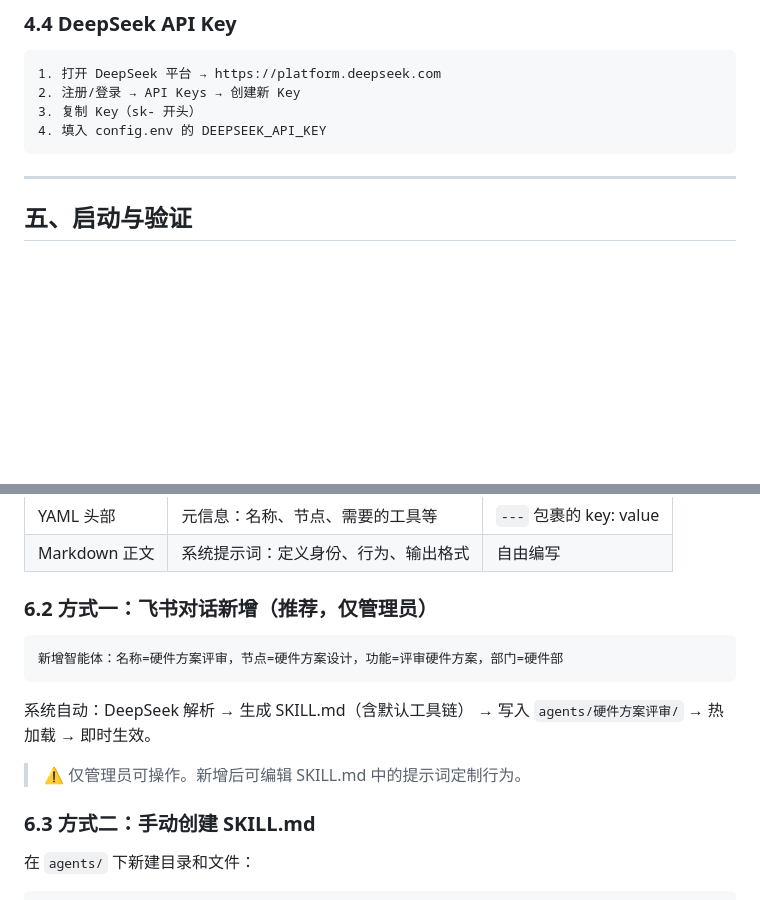
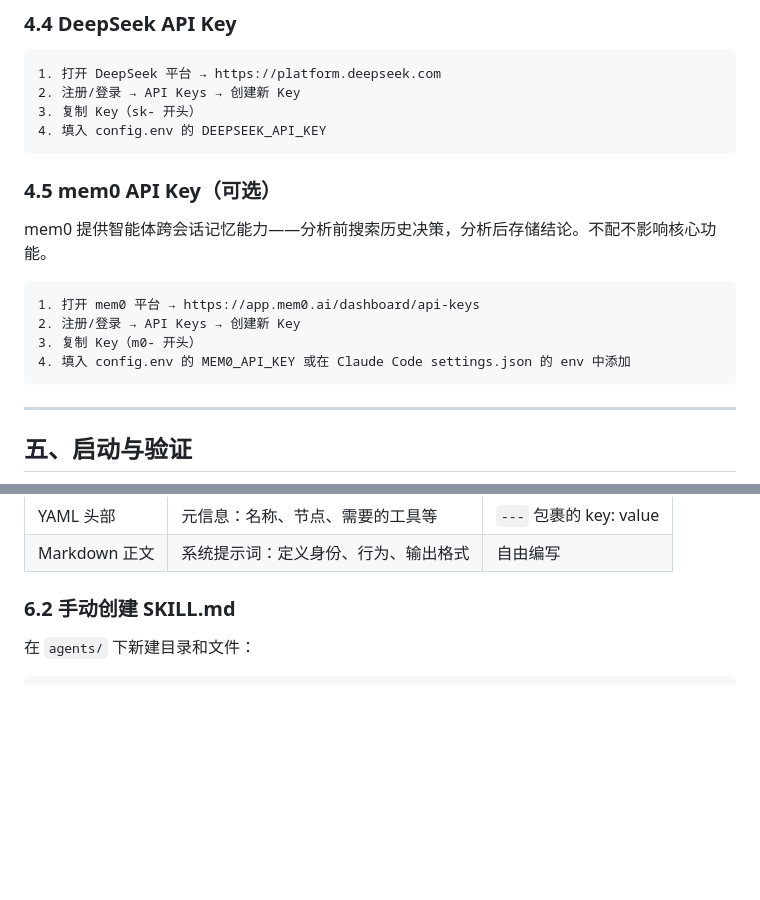
Before and after one commit to zhangjun123400/company-agent, a Markdown page: 部署配置指南.md, 2 parts joined by grey strips. GitHub-like rendering; blank space fills up the shorter version.

````diff
--- a/部署配置指南.md
+++ b/部署配置指南.md
@@ -161,6 +161,17 @@ npm run dev
 4. 填入 config.env 的 DEEPSEEK_API_KEY
 ```
 
+### 4.5 mem0 API Key（可选）
+
+mem0 提供智能体跨会话记忆能力——分析前搜索历史决策，分析后存储结论。不配不影响核心功能。
+
+```
+1. 打开 mem0 平台 → https://app.mem0.ai/dashboard/api-keys
+2. 注册/登录 → API Keys → 创建新 Key
+3. 复制 Key（m0- 开头）
+4. 填入 config.env 的 MEM0_API_KEY 或在 Claude Code settings.json 的 env 中添加
+```
+
 ---
 
 ## 五、启动与验证
@@ -289,17 +300,7 @@ servedTech（技术报告已发）
 | YAML 头部 | 元信息：名称、节点、需要的工具等 | `---` 包裹的 key: value |
 | Markdown 正文 | 系统提示词：定义身份、行为、输出格式 | 自由编写 |
 
-### 6.2 方式一：飞书对话新增（推荐，仅管理员）
-
-```
-新增智能体：名称=硬件方案评审，节点=硬件方案设计，功能=评审硬件方案，部门=硬件部
-```
-
-系统自动：DeepSeek 解析 → 生成 SKILL.md（含默认工具链） → 写入 `agents/硬件方案评审/` → 热加载 → 即时生效。
-
-> ⚠️ 仅管理员可操作。新增后可编辑 SKILL.md 中的提示词定制行为。
-
-### 6.3 方式二：手动创建 SKILL.md
+### 6.2 手动创建 SKILL.md
 
 在 `agents/` 下新建目录和文件：
 
````
Also changed, not shown: other parts of 部署配置指南.md (+5 -16 lines).
